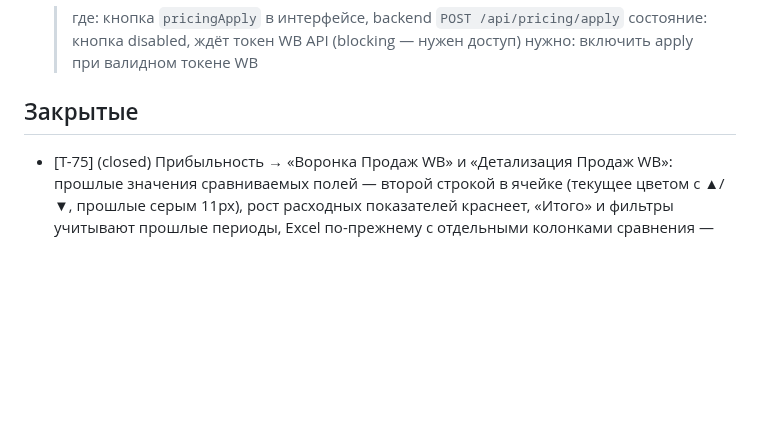
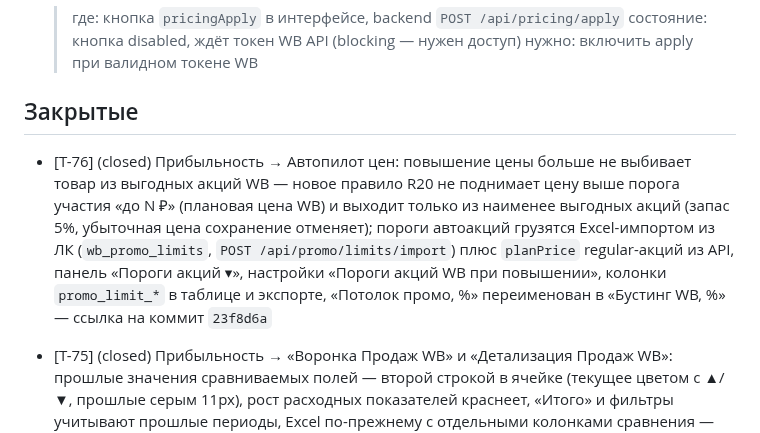
Before and after one commit to KonstantinPR/agent-market, a Markdown page: TICKETS.md, the part around the change. Drawn GitHub-style; blank space fills up the shorter version.

Commit message:
chore(tickets): Закрыть T-76 (сохранение акций WB при повышении)

```diff
--- a/TICKETS.md
+++ b/TICKETS.md
@@ -142,6 +142,8 @@ _(пусто)_
   > нужно: включить apply при валидном токене WB
 
 ## Закрытые
+
+- [T-76] (closed) Прибыльность → Автопилот цен: повышение цены больше не выбивает товар из выгодных акций WB — новое правило R20 не поднимает цену выше порога участия «до N ₽» (плановая цена WB) и выходит только из наименее выгодных акций (запас 5%, убыточная цена сохранение отменяет); пороги автоакций грузятся Excel-импортом из ЛК (`wb_promo_limits`, `POST /api/promo/limits/import`) плюс `planPrice` regular-акций из API, панель «Пороги акций ▾», настройки «Пороги акций WB при повышении», колонки `promo_limit_*` в таблице и экспорте, «Потолок промо, %» переименован в «Бустинг WB, %» — ссылка на коммит `23f8d6a`
 
 - [T-75] (closed) Прибыльность → «Воронка Продаж WB» и «Детализация Продаж WB»: прошлые значения сравниваемых полей — второй строкой в ячейке (текущее цветом с ▲/▼, прошлые серым 11px), рост расходных показателей краснеет, «Итого» и фильтры учитывают прошлые периоды, Excel по-прежнему с отдельными колонками сравнения — ссылка на коммит `152d193`
 
```
